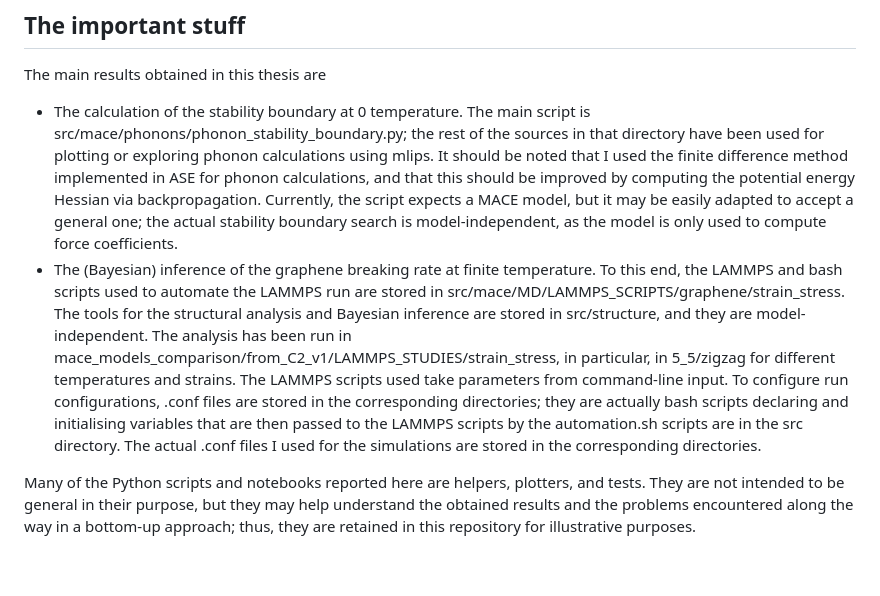
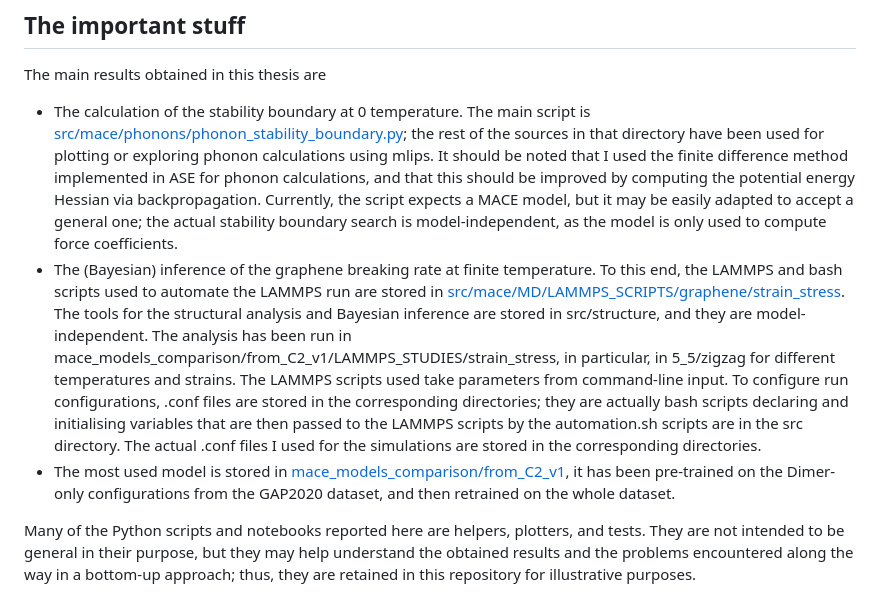
Before and after one commit to TheSmartGab/MPNNs_for_Carbon, a Markdown page: README.md, the part around the change. Drawn GitHub-style; blank space fills up the shorter version.

Commit message:
Fix formatting and improve README content

```diff
--- a/README.md
+++ b/README.md
@@ -17,8 +17,9 @@ structural, vibrational (phonon), and mechanical properties of graphene.
 ## The important stuff
 
 The main results obtained in this thesis are
--  The calculation of the stability boundary at 0 temperature. The main script is src/mace/phonons/phonon_stability_boundary.py; the rest of the sources in that directory have been used for plotting or exploring phonon calculations using mlips. It should be noted that I used the finite difference method implemented in ASE for phonon calculations, and that this should be improved by computing the potential energy Hessian via backpropagation. Currently, the script expects a MACE model, but it may be easily adapted to accept a general one; the actual stability boundary search is model-independent, as the model is only used to compute force coefficients.
--  The (Bayesian) inference of the graphene breaking rate at finite temperature. To this end, the LAMMPS and bash scripts used to automate the LAMMPS run are stored in src/mace/MD/LAMMPS_SCRIPTS/graphene/strain_stress. The tools for the structural analysis and Bayesian inference are stored in src/structure, and they are model-independent. The analysis has been run in mace_models_comparison/from_C2_v1/LAMMPS_STUDIES/strain_stress, in particular, in 5_5/zigzag for different temperatures and strains. The LAMMPS scripts used take parameters from command-line input. To configure run configurations, .conf files are stored in the corresponding directories; they are actually bash scripts declaring and initialising variables that are then passed to the LAMMPS scripts by the automation.sh scripts are in the src directory. The actual .conf files I used for the simulations are stored in the corresponding directories.
+-  The calculation of the stability boundary at 0 temperature. The main script is [src/mace/phonons/phonon_stability_boundary.py](src/mace/phonons/phonon_stability_boundary.py); the rest of the sources in that directory have been used for plotting or exploring phonon calculations using mlips. It should be noted that I used the finite difference method implemented in ASE for phonon calculations, and that this should be improved by computing the potential energy Hessian via backpropagation. Currently, the script expects a MACE model, but it may be easily adapted to accept a general one; the actual stability boundary search is model-independent, as the model is only used to compute force coefficients.
+-  The (Bayesian) inference of the graphene breaking rate at finite temperature. To this end, the LAMMPS and bash scripts used to automate the LAMMPS run are stored in [src/mace/MD/LAMMPS_SCRIPTS/graphene/strain_stress](src/mace/MD/LAMMPS_SCRIPTS/graphene/strain_stress). The tools for the structural analysis and Bayesian inference are stored in src/structure, and they are model-independent. The analysis has been run in mace_models_comparison/from_C2_v1/LAMMPS_STUDIES/strain_stress, in particular, in 5_5/zigzag for different temperatures and strains. The LAMMPS scripts used take parameters from command-line input. To configure run configurations, .conf files are stored in the corresponding directories; they are actually bash scripts declaring and initialising variables that are then passed to the LAMMPS scripts by the automation.sh scripts are in the src directory. The actual .conf files I used for the simulations are stored in the corresponding directories.
+-  The most used model is stored in [mace_models_comparison/from_C2_v1](mace_models_comparison/from_C2_v1), it has been pre-trained on the Dimer-only configurations from the GAP2020 dataset, and then retrained on the whole dataset.
 
 Many of the Python scripts and notebooks reported here are helpers, plotters, and tests. They are not intended to be general in their purpose, but they may help understand the obtained results and the
 problems encountered along the way in a bottom-up approach; thus, they are retained in this repository for illustrative purposes.
```
